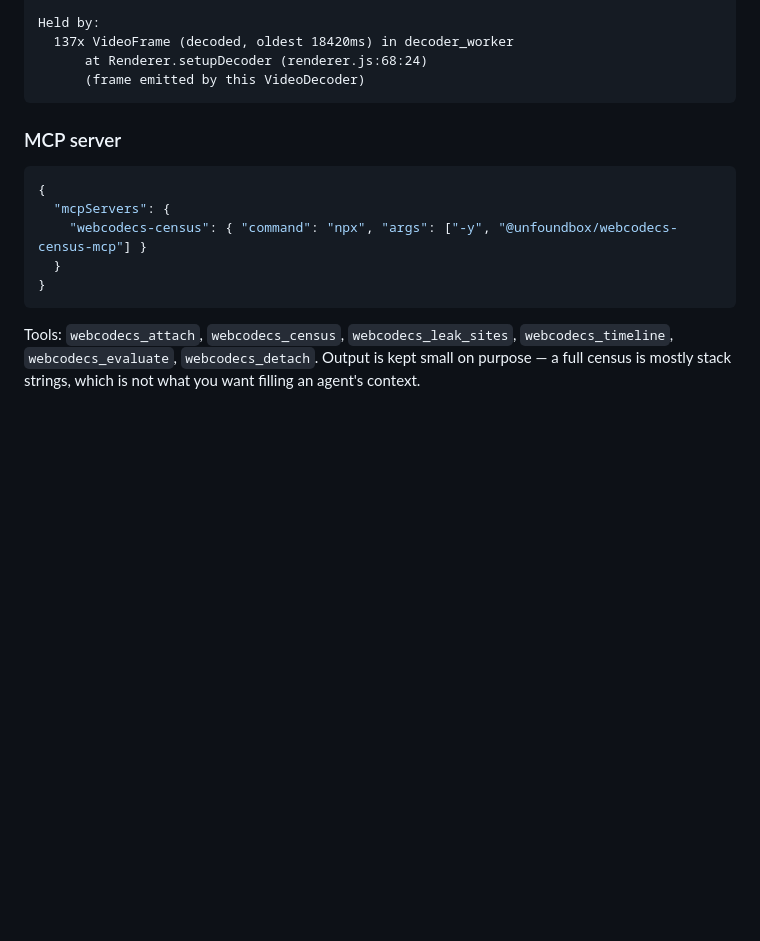
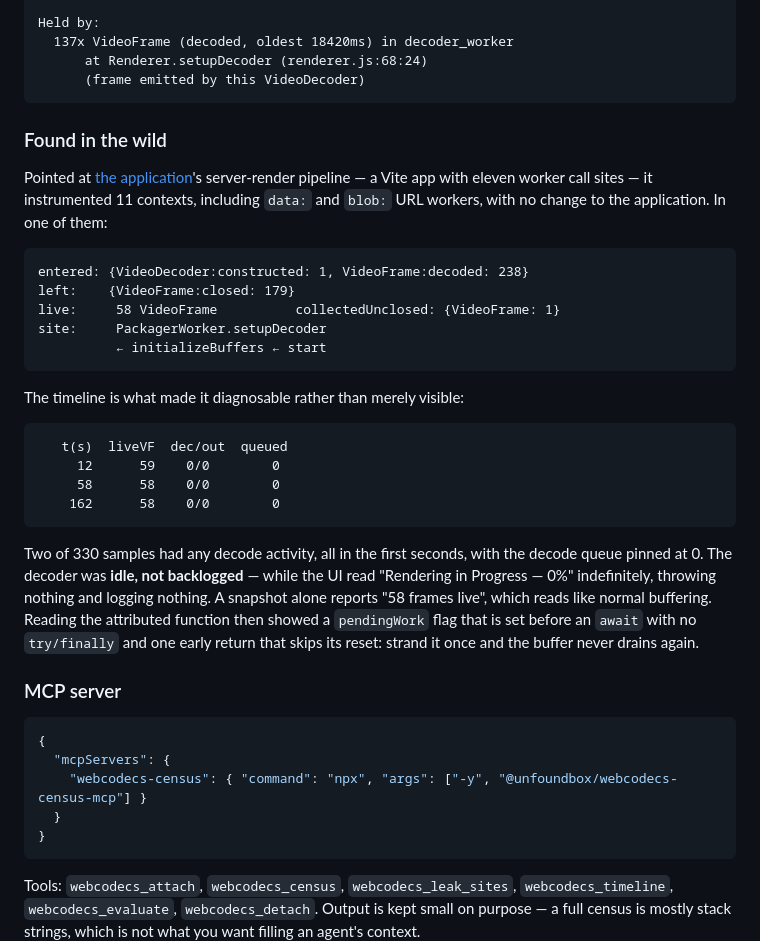
Before and after one commit to motionvector-dev/webcodecs-census, a Markdown page: README.md, the part around the change. GitHub-like rendering; blank space fills up the shorter version.

Commit message:
docs: record the leak this found in a real pipeline
The strongest thing the project can say is that it found a real bug in a real
app without that app being modified, so the README says it with the numbers.

Co-Authored-By: Claude Opus 5 <noreply@anthropic.com>

````diff
--- a/README.md
+++ b/README.md
@@ -72,6 +72,29 @@ Held by:
       at Renderer.setupDecoder (renderer.js:68:24)
       (frame emitted by this VideoDecoder)
 ```
+
+### Found in the wild
+
+Pointed at [the application](https://example.com)'s server-render pipeline — a Vite app with eleven worker call sites — it instrumented 11 contexts, including `data:` and `blob:` URL workers, with no change to the application. In one of them:
+
+```
+entered: {VideoDecoder:constructed: 1, VideoFrame:decoded: 238}
+left:    {VideoFrame:closed: 179}
+live:     58 VideoFrame          collectedUnclosed: {VideoFrame: 1}
+site:     PackagerWorker.setupDecoder
+          ← initializeBuffers ← start
+```
+
+The timeline is what made it diagnosable rather than merely visible:
+
+```
+   t(s)  liveVF  dec/out  queued
+     12      59    0/0        0
+     58      58    0/0        0
+    162      58    0/0        0
+```
+
+Two of 330 samples had any decode activity, all in the first seconds, with the decode queue pinned at 0. The decoder was **idle, not backlogged** — while the UI read "Rendering in Progress — 0%" indefinitely, throwing nothing and logging nothing. A snapshot alone reports "58 frames live", which reads like normal buffering. Reading the attributed function then showed a `pendingWork` flag that is set before an `await` with no `try/finally` and one early return that skips its reset: strand it once and the buffer never drains again.
 
 ### MCP server
 
````
